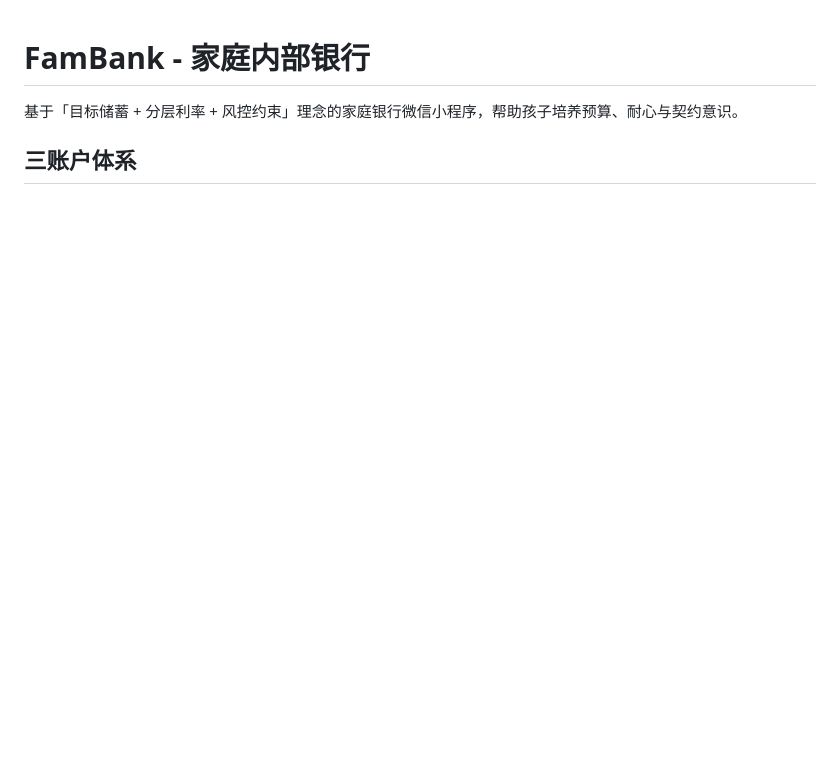
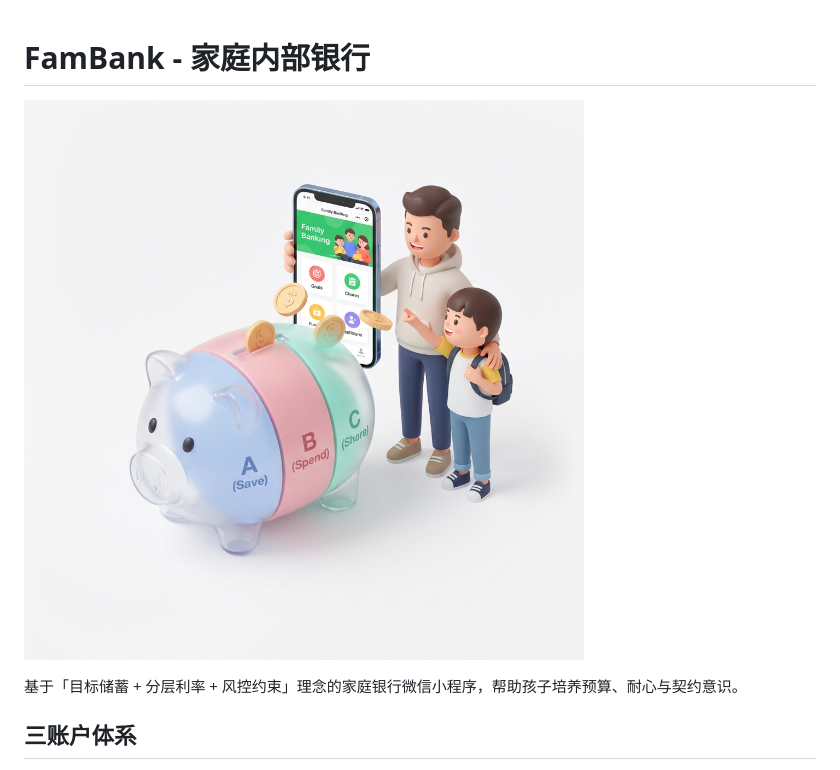
Before and after one commit to Corner430/FamBank, a Markdown page: README.md, the part around one of its changes. GitHub-like rendering; blank space fills up the shorter version.

Commit message:
docs: README 添加可视化图表，提升项目直观性

```diff
--- a/README.md
+++ b/README.md
@@ -1,4 +1,6 @@
 # FamBank - 家庭内部银行
+
+![banner](assets/images/banner.png)
 
 基于「目标储蓄 + 分层利率 + 风控约束」理念的家庭银行微信小程序，帮助孩子培养预算、耐心与契约意识。
 
```
Also changed, not shown: other parts of README.md (+6 -0 lines).
